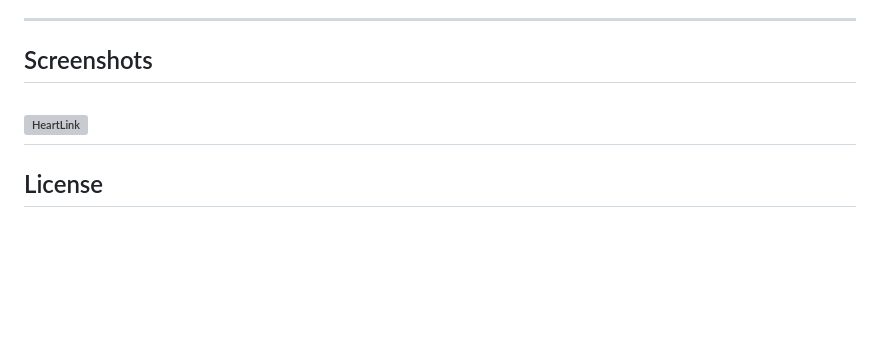
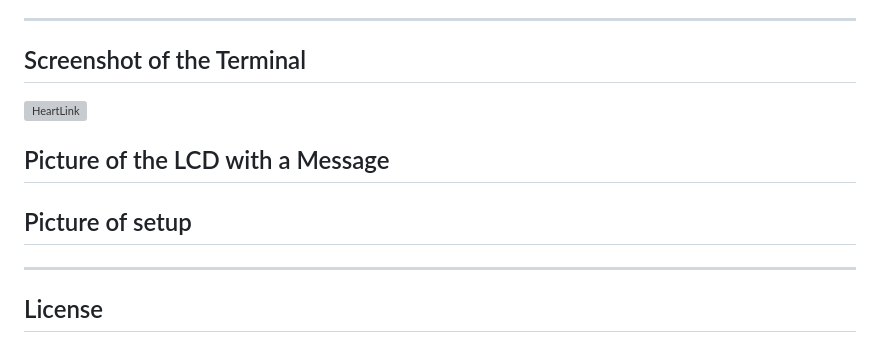
Before and after one commit to ceejoi/ceejoi.github.io, a Markdown page: README.md, the part around the change. GitHub-like rendering; blank space fills up the shorter version; grey boxes are pictures that could not be loaded.

```diff
--- a/README.md
+++ b/README.md
@@ -208,9 +208,13 @@ This project helped me gain practical experience in:
 
 ---
 
-## Screenshots
+## Screenshot of the Terminal
 
 ![HeartLink](assets/Terminal)
+
+## Picture of the LCD with a Message
+
+## Picture of setup
 ---
 
 ## License
```
